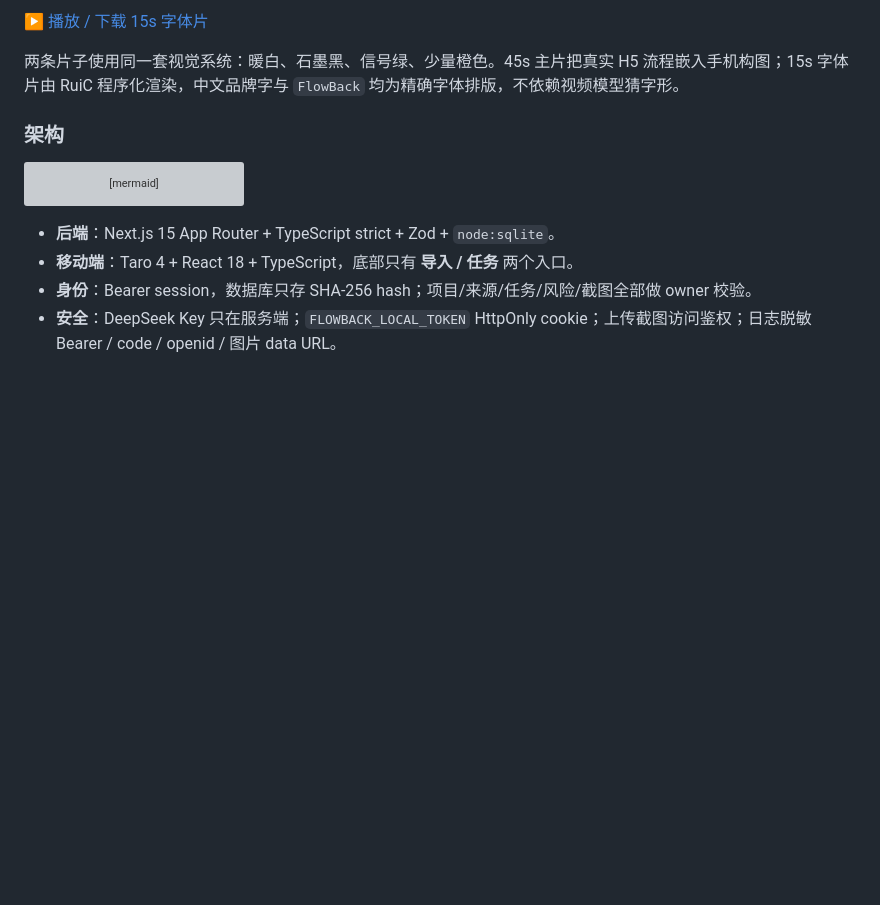
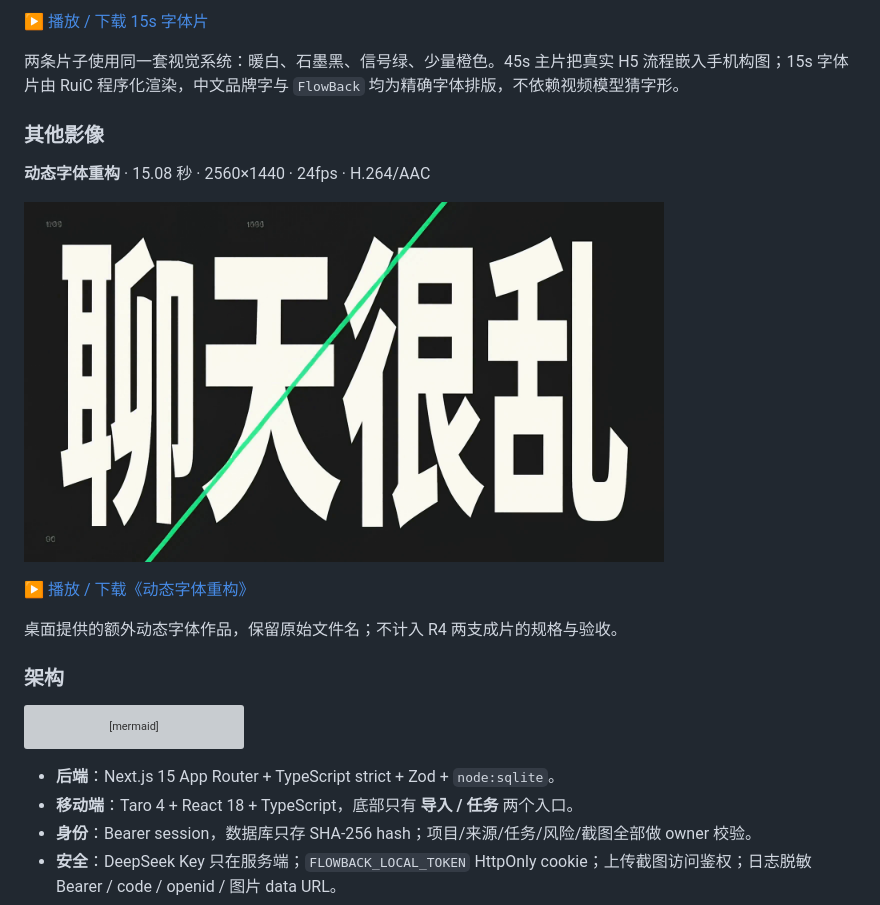
Before and after one commit to YanKaFei/flowback, a Markdown page: README.md, the part around the change. GitHub-like rendering; pictures changed too: docs/assets/dynamic-type-cover.png (added); blank space fills up the shorter version; grey boxes are pictures that could not be loaded.

````diff
--- a/README.md
+++ b/README.md
@@ -106,6 +106,16 @@
 
 两条片子使用同一套视觉系统：暖白、石墨黑、信号绿、少量橙色。45s 主片把真实 H5 流程嵌入手机构图；15s 字体片由 RuiC 程序化渲染，中文品牌字与 `FlowBack` 均为精确字体排版，不依赖视频模型猜字形。
 
+### 其他影像
+
+**动态字体重构** · 15.08 秒 · 2560×1440 · 24fps · H.264/AAC
+
+<a href="videos/动态字体重构.mp4"><img src="docs/assets/dynamic-type-cover.png" width="640" alt="动态字体重构"></a>
+
+[▶ 播放 / 下载《动态字体重构》](videos/动态字体重构.mp4)
+
+桌面提供的额外动态字体作品，保留原始文件名；不计入 R4 两支成片的规格与验收。
+
 ### 架构
 
 ```mermaid
````
Also changed, not shown: README.en.md (+10 -0 lines), README.ja.md (+10 -0 lines), 1 other file.
